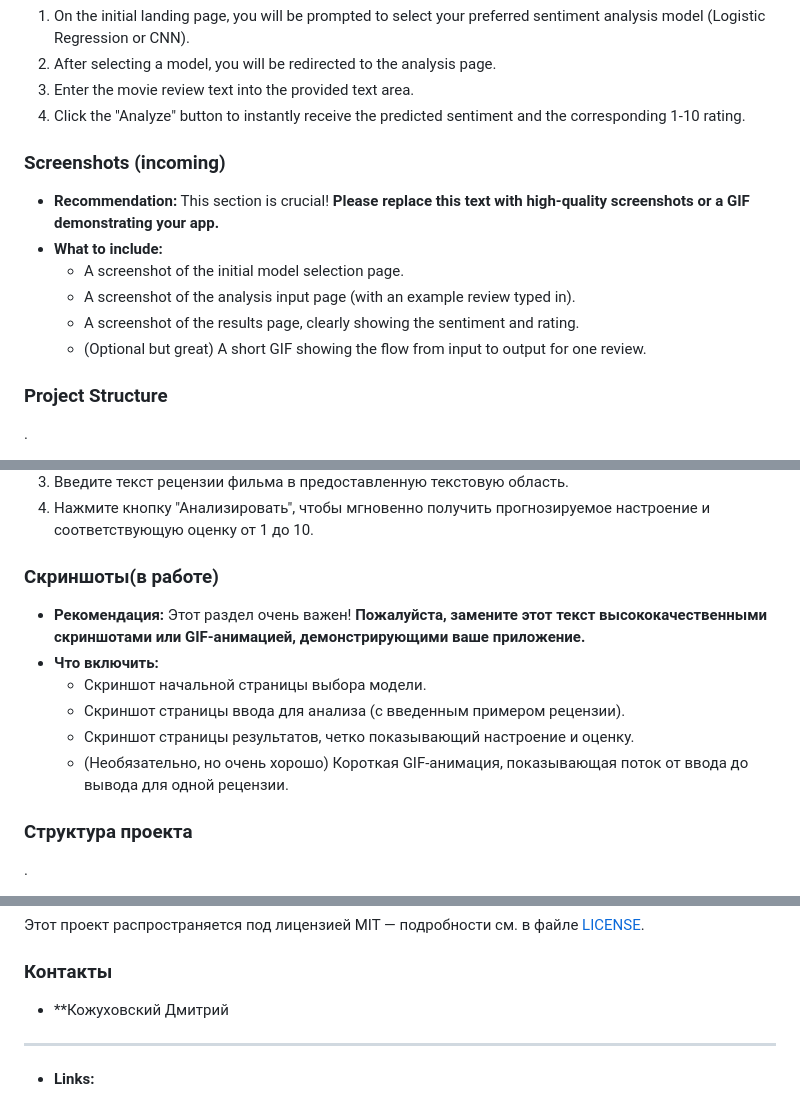
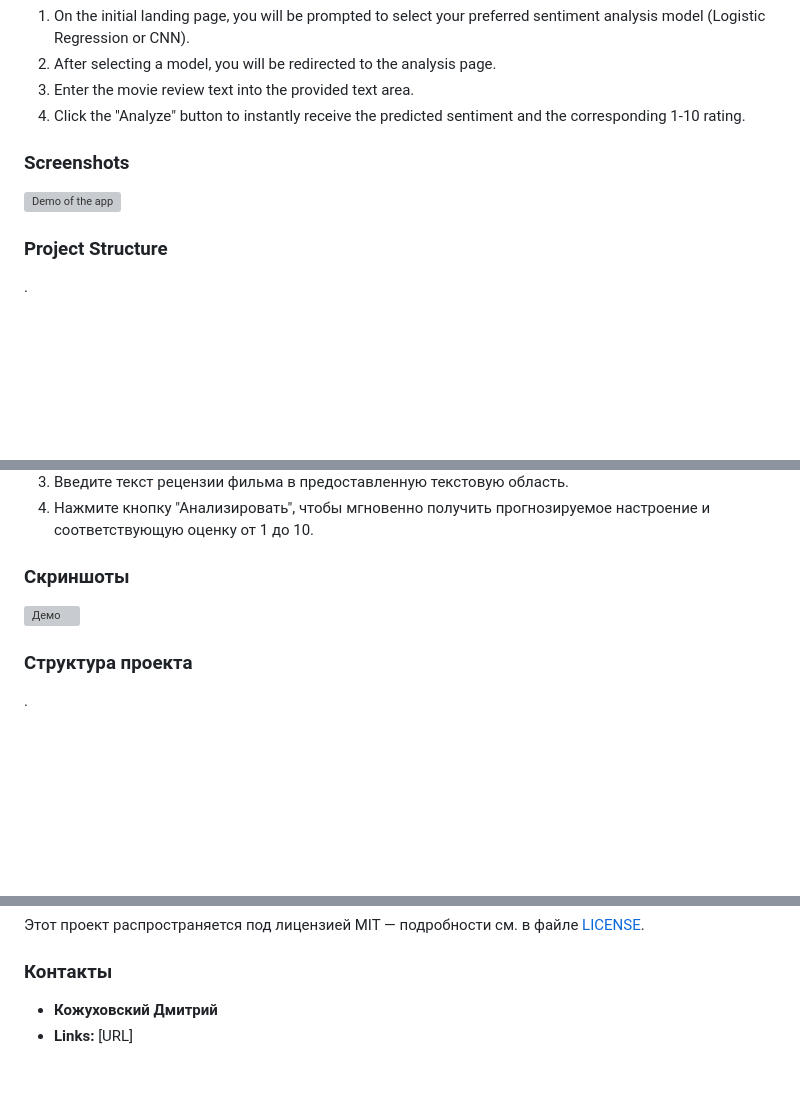
Before and after one commit to drowmorder/sentiment_analyzer, a Markdown page: README.md, 3 parts joined by grey strips. Rendered like a GitHub page; blank space fills up the shorter version; grey boxes are pictures that could not be loaded.

Commit message:
Readd readme

```diff
--- a/README.md
+++ b/README.md
@@ -134,13 +134,8 @@ Follow these steps to get the project up and running locally:
 3.  Enter the movie review text into the provided text area.
 4.  Click the "Analyze" button to instantly receive the predicted sentiment and the corresponding 1-10 rating.
 
-### Screenshots (incoming)
-* **Recommendation:** This section is crucial! **Please replace this text with high-quality screenshots or a GIF demonstrating your app.**
-* **What to include:**
-    * A screenshot of the initial model selection page.
-    * A screenshot of the analysis input page (with an example review typed in).
-    * A screenshot of the results page, clearly showing the sentiment and rating.
-    * (Optional but great) A short GIF showing the flow from input to output for one review.
+### Screenshots
+![Demo of the app](data/assets/my-app-demo.gif)
 
 ### Project Structure
 .
@@ -296,13 +291,8 @@ This project is licensed under the MIT License - see the [LICENSE](LICENSE) file
 3.  Введите текст рецензии фильма в предоставленную текстовую область.
 4.  Нажмите кнопку "Анализировать", чтобы мгновенно получить прогнозируемое настроение и соответствующую оценку от 1 до 10.
 
-### Скриншоты(в работе)
-* **Рекомендация:** Этот раздел очень важен! **Пожалуйста, замените этот текст высококачественными скриншотами или GIF-анимацией, демонстрирующими ваше приложение.**
-* **Что включить:**
-    * Скриншот начальной страницы выбора модели.
-    * Скриншот страницы ввода для анализа (с введенным примером рецензии).
-    * Скриншот страницы результатов, четко показывающий настроение и оценку.
-    * (Необязательно, но очень хорошо) Короткая GIF-анимация, показывающая поток от ввода до вывода для одной рецензии.
+### Скриншоты
+![Демо](assets/my-app-demo.gif)
 
 ### Структура проекта
 .
@@ -351,6 +341,5 @@ This project is licensed under the MIT License - see the [LICENSE](LICENSE) file
 Этот проект распространяется под лицензией MIT — подробности см. в файле [LICENSE](LICENSE).
 
 ### Контакты
-* **Кожуховский Дмитрий
-* **
-* **Links:**
+* **Кожуховский Дмитрий**
+* **Links:** [URL]
```
Also changed, not shown: other parts of README.md (+1 -1 lines).
